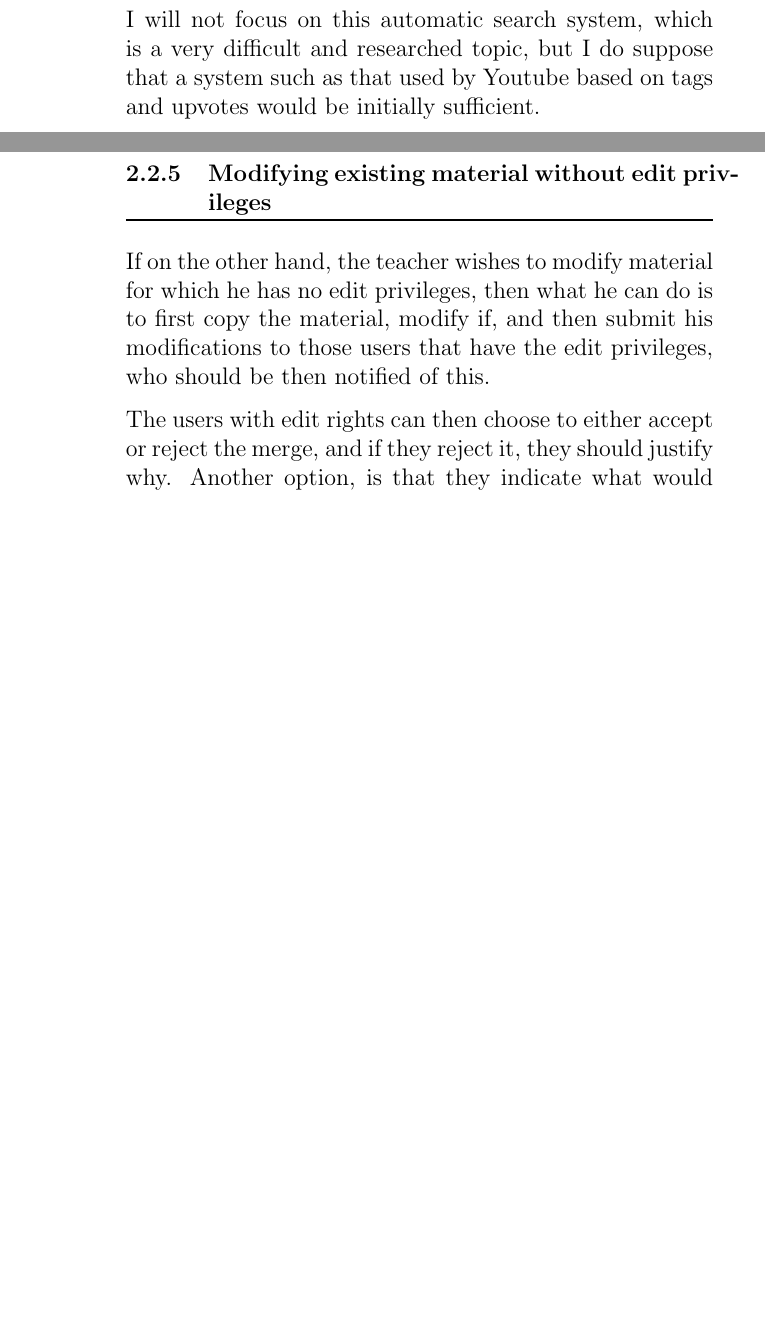
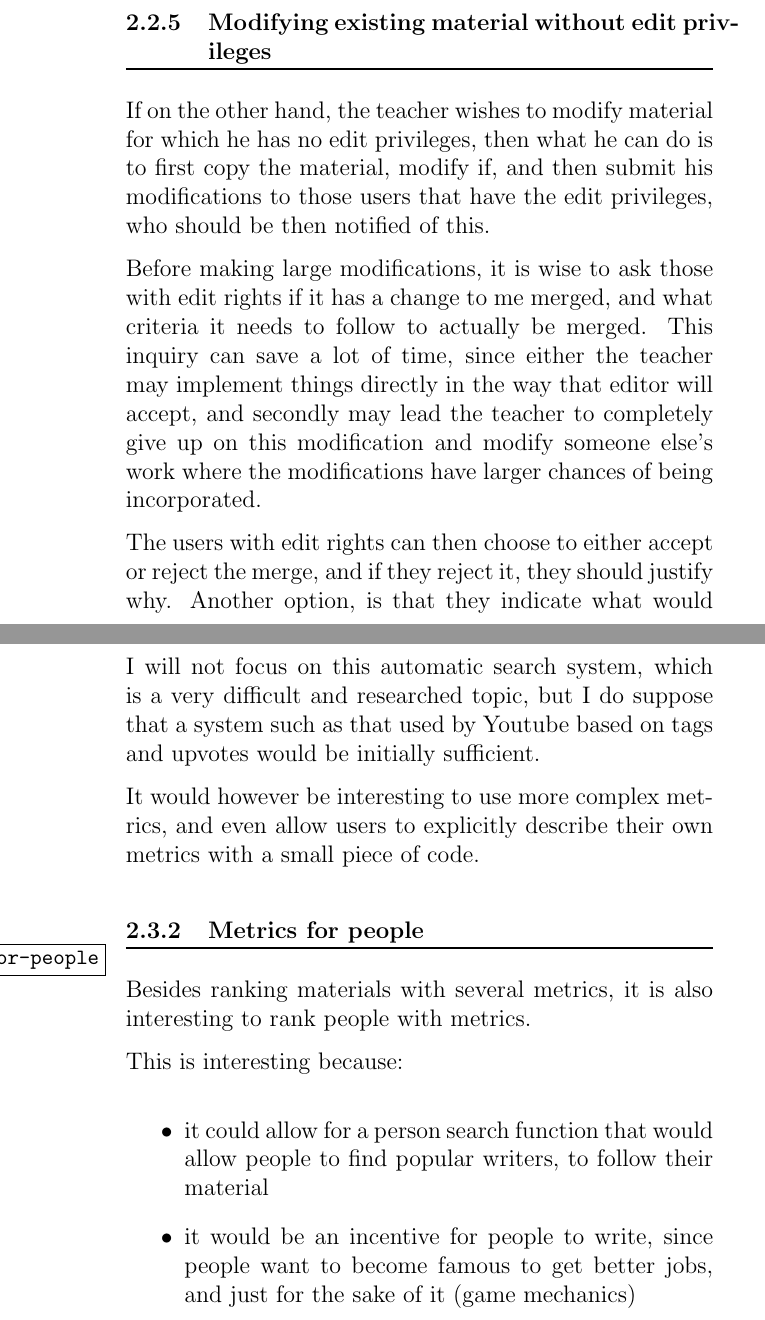
Before and after one commit to cirosantilli/elearn, a LaTeX document (main.tex): two parts of pages 11 and 13 of 28 before the commit and two parts of pages 12 and 16 of 29 after it, joined at a grey line, cut so that both start at the same text, the shorter picture padded with empty space. Compiled offline with pdfLaTeX.

Commit message:
use cases finished

```diff
--- a/main.tex
+++ b/main.tex
@@ -160,6 +149,8 @@ Finally, if authors cannot reach a consensus, it may be necessary to split the p
 \subsubsection{Modifying existing material without edit privileges}
 
 If on the other hand, the teacher wishes to modify material for which he has no edit privileges, then what he can do is to first copy the material, modify if, and then submit his modifications to those users that have the edit privileges, who should be then notified of this.
+
+Before making large modifications, it is wise to ask those with edit rights if it has a change to me merged, and what criteria it needs to follow to actually be merged. This inquiry can save a lot of time, since either the teacher may implement things directly in the way that editor will accept, and secondly may lead the teacher to completely give up on this modification and modify someone else's work where the modifications have larger chances of being incorporated.
 
 The users with edit rights can then choose to either accept or reject the merge, and if they reject it, they should justify why. Another option, is that they indicate what would be necessary for the changes to be accept, and if they are simple and desirable enough, even make those changes themselves.
 
@@ -208,3 +213,21 @@ This section lists more specific goals which will have to be reached in order to
+I will not focus on this automatic search system, which is a very difficult and researched topic, but I do suppose that a system such as that used by Youtube based on tags and upvotes would be initially sufficient.
+
+It would however be interesting to use more complex metrics, and even allow users to explicitly describe their own metrics with a small piece of code.
+
+\subsubsection{Metrics for people} \label{metrics-for-people}
+
+Besides ranking materials with several metrics, it is also interesting to rank people with metrics.
+
+This is interesting because:
+
+\begin{itemize}
+  \item it could allow for a person search function that would allow people to find popular writers, to follow their material
+  \item it would be an incentive for people to write, since people want to become famous to get better jobs, and just for the sake of it (game mechanics)
+\end{itemize}
+
+\section{Requirements} \label{requirements}
+
+This section lists more specific goals which will have to be reached in order to achieve the goals exposed in \ref{use-cases}.
 
 \subsection{Generation and publishing of learning material}
 
```
Also changed, not shown: main.pdf, main.tex (29 more changed lines), 1 other file.
